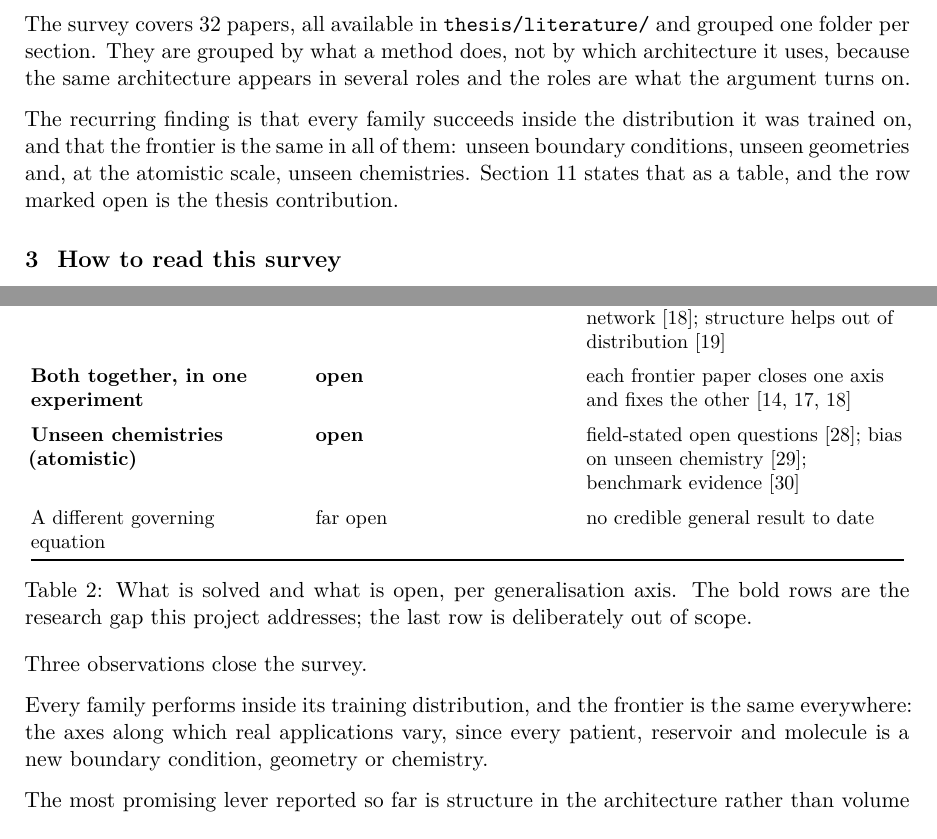
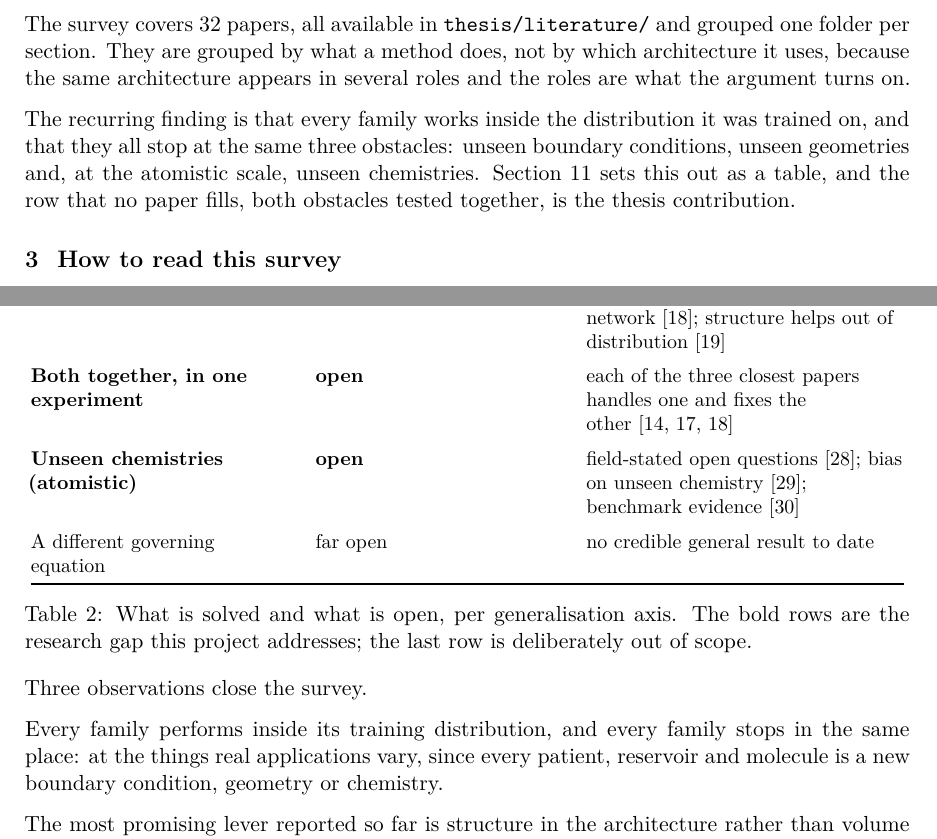
Before and after one commit to blockskode/uio-thesis, a LaTeX thesis (thesis/research-gap/research-gap.tex): two parts of pages 2 and 15 of 17, joined at a grey line, cut so that both start at the same text. The pictures show the PDF file thesis/research-gap/research-gap.pdf that the author committed with the source.

Commit message:
Replace the 'frontier' metaphor with plain wording; point at the right row of the matrix

```diff
--- a/thesis/research-gap/research-gap.tex
+++ b/thesis/research-gap/research-gap.tex
@@ -103,11 +103,11 @@ and grouped one folder per section. They are grouped by what a method does,
 not by which architecture it uses, because the same architecture appears in
 several roles and the roles are what the argument turns on.
 
-The recurring finding is that every family succeeds inside the distribution it
-was trained on, and that the frontier is the same in all of them: unseen
+The recurring finding is that every family works inside the distribution it
+was trained on, and that they all stop at the same three obstacles: unseen
 boundary conditions, unseen geometries and, at the atomistic scale, unseen
-chemistries. \Cref{sec:matrix} states that as a table, and the row marked open
-is the thesis contribution.
+chemistries. \Cref{sec:matrix} sets this out as a table, and the row that no
+paper fills, both obstacles tested together, is the thesis contribution.
 
 \section{How to read this survey}
 
@@ -980,7 +980,7 @@ spirit, they are stuck on the same step.
     out of distribution~\citep{structpreserving} \\
     \addlinespace
     \textbf{Both together, in one experiment} &
-    \textbf{open} & each frontier paper closes one axis and fixes the
+    \textbf{open} & each of the three closest papers handles one and fixes the
     other~\citep{bcextension, domaindecomp, brandstetter} \\
     \addlinespace
     \textbf{Unseen chemistries (atomistic)} &
@@ -1000,10 +1000,10 @@ spirit, they are stuck on the same step.
 
 Three observations close the survey.
 
-Every family performs inside its training distribution, and the frontier
-is the same everywhere: the axes along which real applications vary, since
-every patient, reservoir and molecule is a new boundary condition,
-geometry or chemistry.
+Every family performs inside its training distribution, and every family
+stops in the same place: at the things real applications vary, since every
+patient, reservoir and molecule is a new boundary condition, geometry or
+chemistry.
 
 The most promising lever reported so far is structure in the architecture
 rather than volume of data~\citep{structpreserving, hnn}, which is a
```
Also changed, not shown: thesis/research-gap/research-gap.pdf, thesis/research-gap/research-gap.tex (10 more changed lines).
